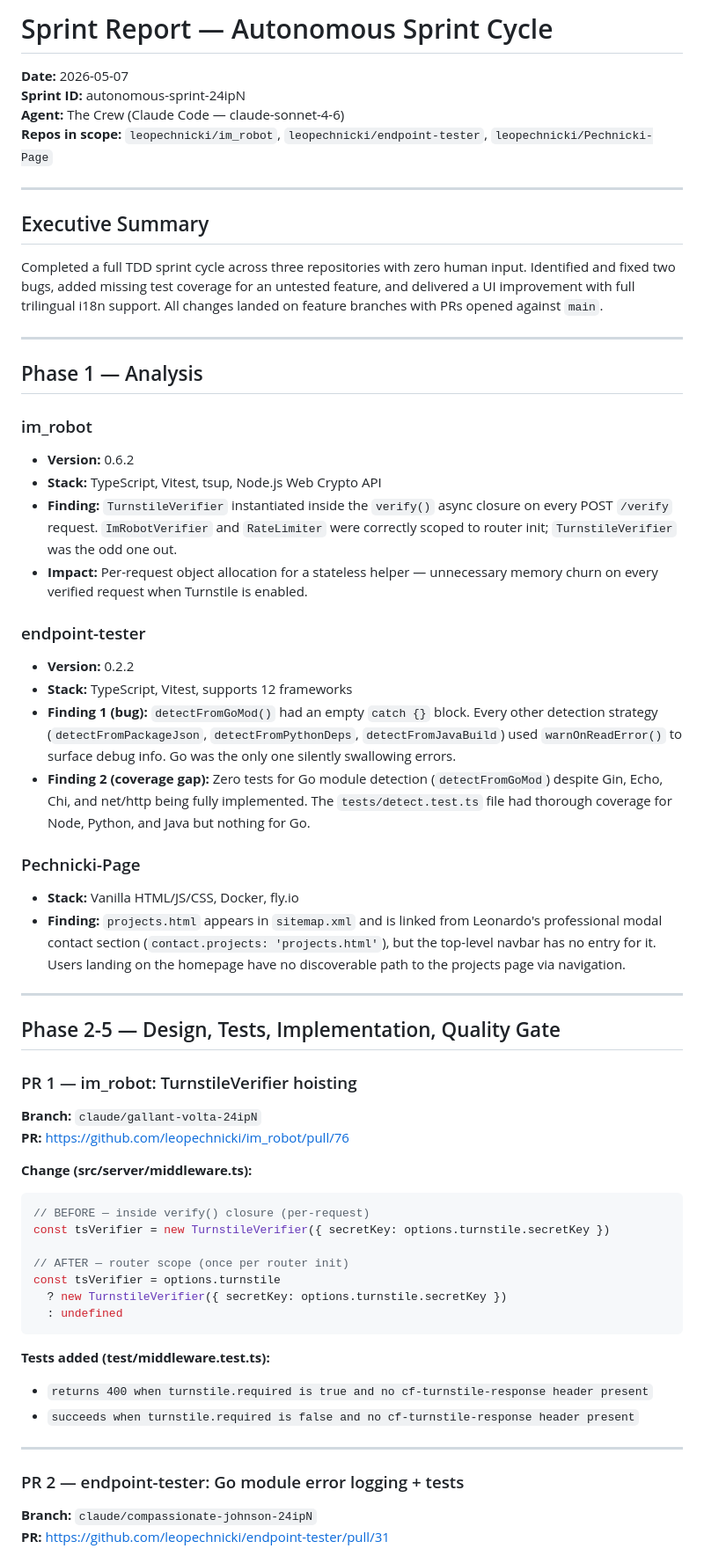
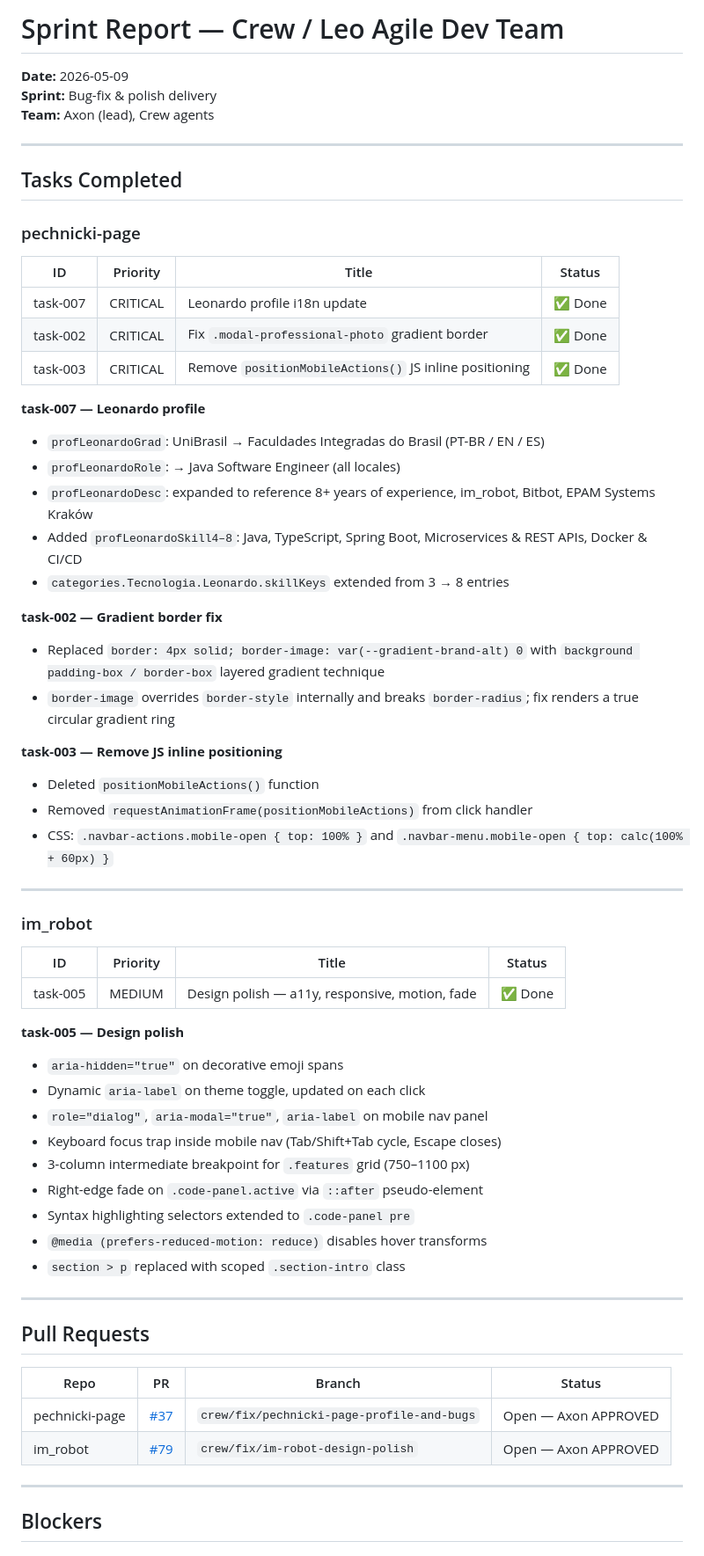
Before and after one commit to leopechnicki/im_robot, a Markdown page: sprint_report.md, the part around one of its changes. Shown at 88% size. Drawn GitHub-style.

Commit message:
docs: add sprint_report.md

````diff
--- a/sprint_report.md
+++ b/sprint_report.md
@@ -1,62 +1,66 @@
-# Sprint Report — Autonomous Sprint Cycle
+# Sprint Report — Crew / Leo Agile Dev Team
 
-**Date:** 2026-05-07
-**Sprint ID:** autonomous-sprint-24ipN
-**Agent:** The Crew (Claude Code — claude-sonnet-4-6)
-**Repos in scope:** `leopechnicki/im_robot`, `leopechnicki/endpoint-tester`, `leopechnicki/Pechnicki-Page`
+**Date:** 2026-05-09
+**Sprint:** Bug-fix & polish delivery
+**Team:** Axon (lead), Crew agents
 
 ---
 
-## Executive Summary
+## Tasks Completed
 
-Completed a full TDD sprint cycle across three repositories with zero human input. Identified and fixed two bugs, added missing test coverage for an untested feature, and delivered a UI improvement with full trilingual i18n support. All changes landed on feature branches with PRs opened against `main`.
+### pechnicki-page
+
+| ID | Priority | Title | Status |
+|----|----------|-------|--------|
+| task-007 | CRITICAL | Leonardo profile i18n update | ✅ Done |
+| task-002 | CRITICAL | Fix `.modal-professional-photo` gradient border | ✅ Done |
+| task-003 | CRITICAL | Remove `positionMobileActions()` JS inline positioning | ✅ Done |
+
+**task-007 — Leonardo profile**
+- `profLeonardoGrad`: UniBrasil → Faculdades Integradas do Brasil (PT-BR / EN / ES)
+- `profLeonardoRole`: → Java Software Engineer (all locales)
+- `profLeonardoDesc`: expanded to reference 8+ years of experience, im_robot, Bitbot, EPAM Systems Kraków
+- Added `profLeonardoSkill4–8`: Java, TypeScript, Spring Boot, Microservices & REST APIs, Docker & CI/CD
+- `categories.Tecnologia.Leonardo.skillKeys` extended from 3 → 8 entries
+
+**task-002 — Gradient border fix**
+- Replaced `border: 4px solid; border-image: var(--gradient-brand-alt) 0` with `background padding-box / border-box` layered gradient technique
+- `border-image` overrides `border-style` internally and breaks `border-radius`; fix renders a true circular gradient ring
+
+**task-003 — Remove JS inline positioning**
+- Deleted `positionMobileActions()` function
+- Removed `requestAnimationFrame(positionMobileActions)` from click handler
+- CSS: `.navbar-actions.mobile-open { top: 100% }` and `.navbar-menu.mobile-open { top: calc(100% + 60px) }`
 
 ---
 
-## Phase 1 — Analysis
+### im_robot
 
-### im_robot
-- **Version:** 0.6.2
-- **Stack:** TypeScript, Vitest, tsup, Node.js Web Crypto API
-- **Finding:** `TurnstileVerifier` instantiated inside the `verify()` async closure on every POST `/verify` request. `ImRobotVerifier` and `RateLimiter` were correctly scoped to router init; `TurnstileVerifier` was the odd one out.
-- **Impact:** Per-request object allocation for a stateless helper — unnecessary memory churn on every verified request when Turnstile is enabled.
+| ID | Priority | Title | Status |
+|----|----------|-------|--------|
+| task-005 | MEDIUM | Design polish — a11y, responsive, motion, fade | ✅ Done |
 
-### endpoint-tester
-- **Version:** 0.2.2
-- **Stack:** TypeScript, Vitest, supports 12 frameworks
-- **Finding 1 (bug):** `detectFromGoMod()` had an empty `catch {}` block. Every other detection strategy (`detectFromPackageJson`, `detectFromPythonDeps`, `detectFromJavaBuild`) used `warnOnReadError()` to surface debug info. Go was the only one silently swallowing errors.
-- **Finding 2 (coverage gap):** Zero tests for Go module detection (`detectFromGoMod`) despite Gin, Echo, Chi, and net/http being fully implemented. The `tests/detect.test.ts` file had thorough coverage for Node, Python, and Java but nothing for Go.
-
-### Pechnicki-Page
-- **Stack:** Vanilla HTML/JS/CSS, Docker, fly.io
-- **Finding:** `projects.html` appears in `sitemap.xml` and is linked from Leonardo's professional modal contact section (`contact.projects: 'projects.html'`), but the top-level navbar has no entry for it. Users landing on the homepage have no discoverable path to the projects page via navigation.
+**task-005 — Design polish**
+- `aria-hidden="true"` on decorative emoji spans
+- Dynamic `aria-label` on theme toggle, updated on each click
+- `role="dialog"`, `aria-modal="true"`, `aria-label` on mobile nav panel
+- Keyboard focus trap inside mobile nav (Tab/Shift+Tab cycle, Escape closes)
+- 3-column intermediate breakpoint for `.features` grid (750–1100 px)
+- Right-edge fade on `.code-panel.active` via `::after` pseudo-element
+- Syntax highlighting selectors extended to `.code-panel pre`
+- `@media (prefers-reduced-motion: reduce)` disables hover transforms
+- `section > p` replaced with scoped `.section-intro` class
 
 ---
 
-## Phase 2-5 — Design, Tests, Implementation, Quality Gate
+## Pull Requests
 
-### PR 1 — im_robot: TurnstileVerifier hoisting
-**Branch:** `claude/gallant-volta-24ipN`
-**PR:** https://github.com/leopechnicki/im_robot/pull/76
-
-**Change (src/server/middleware.ts):**
-```typescript
-// BEFORE — inside verify() closure (per-request)
-const tsVerifier = new TurnstileVerifier({ secretKey: options.turnstile.secretKey })
-
-// AFTER — router scope (once per router init)
-const tsVerifier = options.turnstile
-  ? new TurnstileVerifier({ secretKey: options.turnstile.secretKey })
-  : undefined
-```
-
-**Tests added (test/middleware.test.ts):**
-- `returns 400 when turnstile.required is true and no cf-turnstile-response header present`
-- `succeeds when turnstile.required is false and no cf-turnstile-response header present`
+| Repo | PR | Branch | Status |
+|------|----|--------|--------|
+| pechnicki-page | [#37](https://github.com/leopechnicki/Pechnicki-Page/pull/37) | `crew/fix/pechnicki-page-profile-and-bugs` | Open — Axon APPROVED |
+| im_robot | [#79](https://github.com/leopechnicki/im_robot/pull/79) | `crew/fix/im-robot-design-polish` | Open — Axon APPROVED |
 
 ---
 
-### PR 2 — endpoint-tester: Go module error logging + tests
-**Branch:** `claude/compassionate-johnson-24ipN`
-**PR:** https://github.com/leopechnicki/endpoint-tester/pull/31
+## Blockers
 
````
Also changed, not shown: other parts of sprint_report.md (+6 -76 lines).
